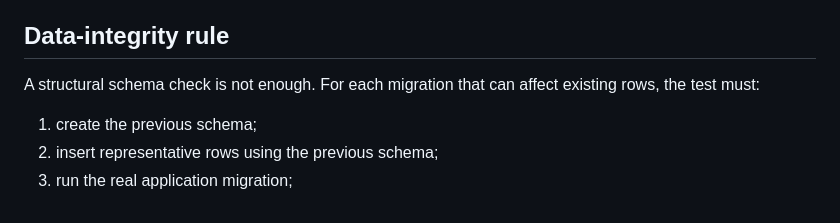
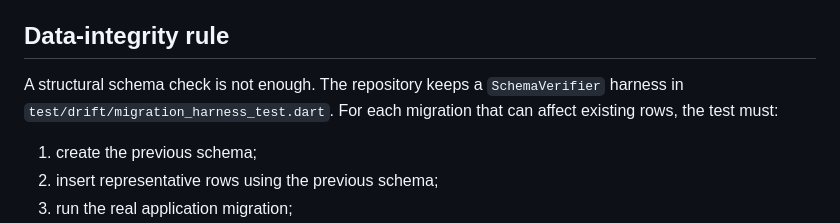
Before and after one commit to bekodeg/budget_accounting_system, a Markdown page: drift_schemas/README.md, the part around the change. Drawn GitHub-style.

Commit message:
docs: document generated migration test harness

```diff
--- a/drift_schemas/README.md
+++ b/drift_schemas/README.md
@@ -65,7 +65,7 @@ Commit those files before changing `schemaVersion`.
 
 ## Data-integrity rule
 
-A structural schema check is not enough. For each migration that can affect existing rows, the test must:
+A structural schema check is not enough. The repository keeps a `SchemaVerifier` harness in `test/drift/migration_harness_test.dart`. For each migration that can affect existing rows, the test must:
 
 1. create the previous schema;
 2. insert representative rows using the previous schema;
```
